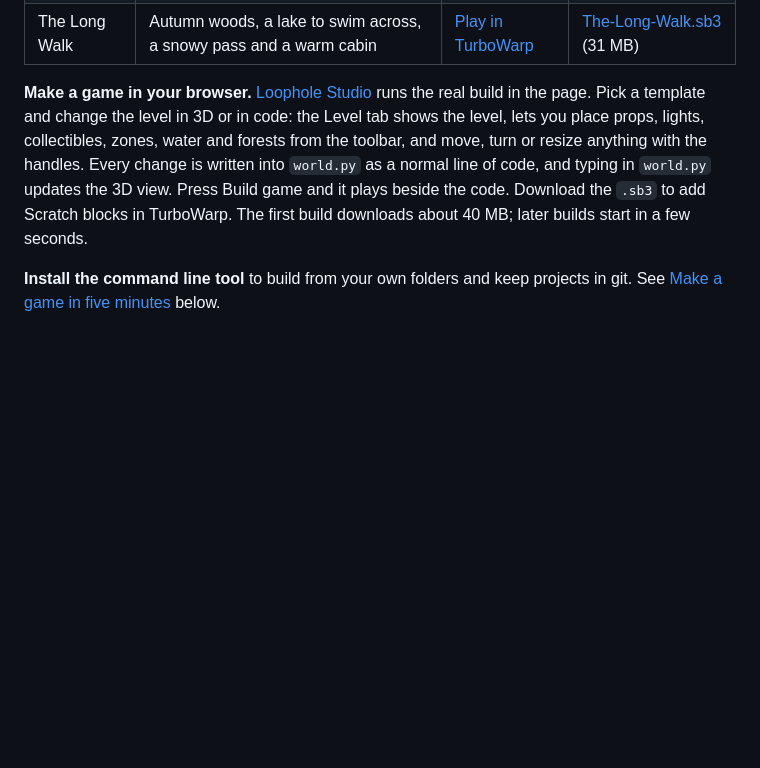
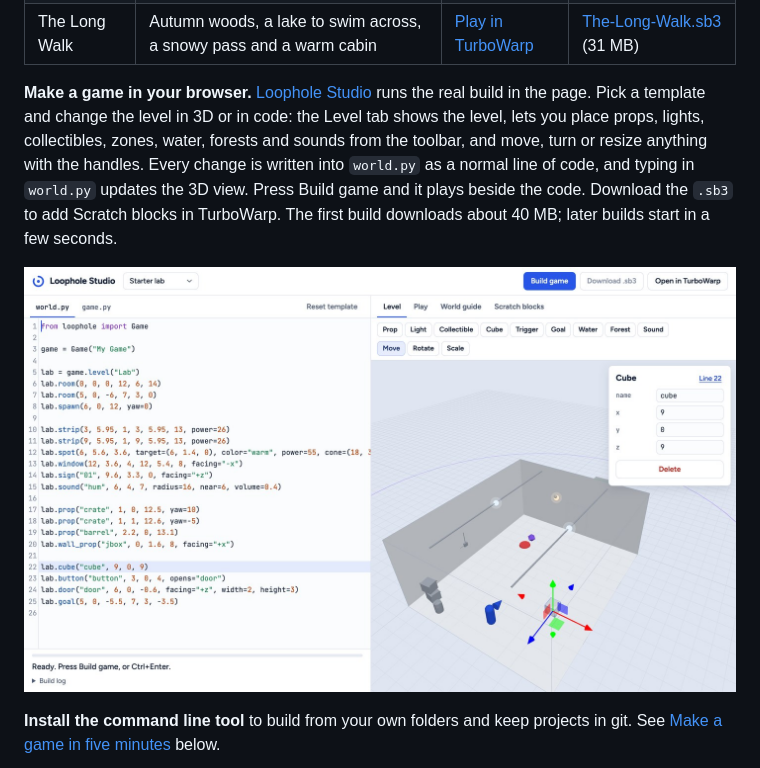
Before and after one commit to q8j-dev/loophole-engine, a Markdown page: README.md, the part around the change. Rendered like a GitHub page; pictures changed too: docs/img/studio.jpg (added); blank space fills up the shorter version.

Commit message:
studio screenshot in readme, editor frames the level without sound ranges

```diff
--- a/README.md
+++ b/README.md
@@ -16,7 +16,9 @@ A 3D game engine for Scratch and TurboWarp. You describe a level in a short Pyth
 | Autumn Woods | A forest to walk through, made with two `forest()` calls | [Play in TurboWarp](https://turbowarp.org/?project_url=https://q8j-dev.github.io/loophole-engine/games/Autumn-Woods.sb3) | [Autumn-Woods.sb3](https://github.com/q8j-dev/loophole-engine/releases/latest/download/Autumn-Woods.sb3) (18 MB) |
 | The Long Walk | Autumn woods, a lake to swim across, a snowy pass and a warm cabin | [Play in TurboWarp](https://turbowarp.org/?project_url=https://q8j-dev.github.io/loophole-engine/games/The-Long-Walk.sb3) | [The-Long-Walk.sb3](https://github.com/q8j-dev/loophole-engine/releases/latest/download/The-Long-Walk.sb3) (31 MB) |
 
-**Make a game in your browser.** [Loophole Studio](https://q8j-dev.github.io/loophole-engine/) runs the real build in the page. Pick a template and change the level in 3D or in code: the Level tab shows the level, lets you place props, lights, collectibles, zones, water and forests from the toolbar, and move, turn or resize anything with the handles. Every change is written into `world.py` as a normal line of code, and typing in `world.py` updates the 3D view. Press Build game and it plays beside the code. Download the `.sb3` to add Scratch blocks in TurboWarp. The first build downloads about 40 MB; later builds start in a few seconds.
+**Make a game in your browser.** [Loophole Studio](https://q8j-dev.github.io/loophole-engine/) runs the real build in the page. Pick a template and change the level in 3D or in code: the Level tab shows the level, lets you place props, lights, collectibles, zones, water, forests and sounds from the toolbar, and move, turn or resize anything with the handles. Every change is written into `world.py` as a normal line of code, and typing in `world.py` updates the 3D view. Press Build game and it plays beside the code. Download the `.sb3` to add Scratch blocks in TurboWarp. The first build downloads about 40 MB; later builds start in a few seconds.
+
+![Loophole Studio: world.py on the left, the 3D level editor on the right with the cube selected](docs/img/studio.jpg)
 
 **Install the command line tool** to build from your own folders and keep projects in git. See [Make a game in five minutes](#make-a-game-in-five-minutes) below.
 
```
Also changed, not shown: 1 other file.
